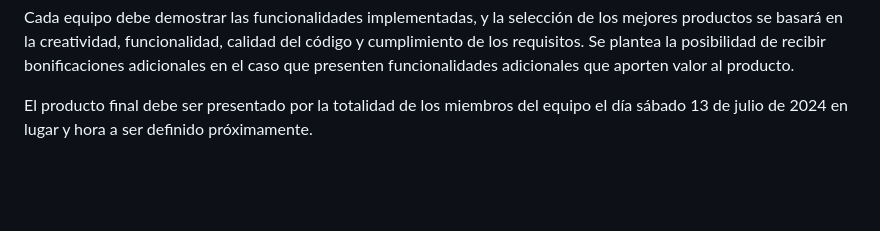
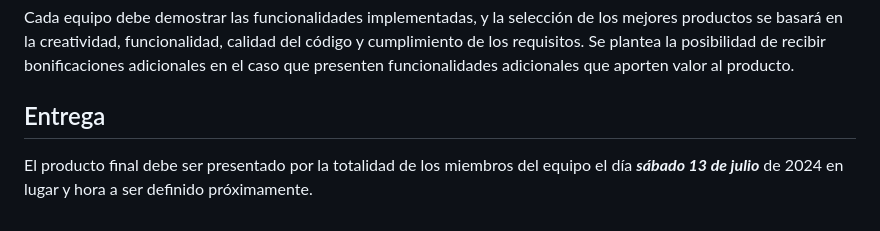
Before and after one commit to Jrgil20/Cinex-Unidos, a Markdown page: requisitos.md, the part around one of its changes. Rendered like a GitHub page; blank space fills up the shorter version.

```diff
--- a/requisitos.md
+++ b/requisitos.md
@@ -18,4 +32,6 @@ Aunque el servidor y las APIs necesarisa para habilitar las funcionalidades prin
 
 Cada equipo debe demostrar las funcionalidades implementadas, y la selección de los mejores productos se basará en la creatividad, funcionalidad, calidad del código y cumplimiento de los requisitos. Se plantea la posibilidad de recibir bonificaciones adicionales en el caso que presenten funcionalidades adicionales que aporten valor al producto.
 
- El producto final debe ser presentado por la totalidad de los miembros del equipo el día sábado 13 de julio de 2024 en lugar y hora a ser definido próximamente.
+## Entrega
+
+ El producto final debe ser presentado por la totalidad de los miembros del equipo el día ***sábado 13 de julio*** de 2024 en lugar y hora a ser definido próximamente.
```
Also changed, not shown: other parts of requisitos.md (+25 -11 lines).
